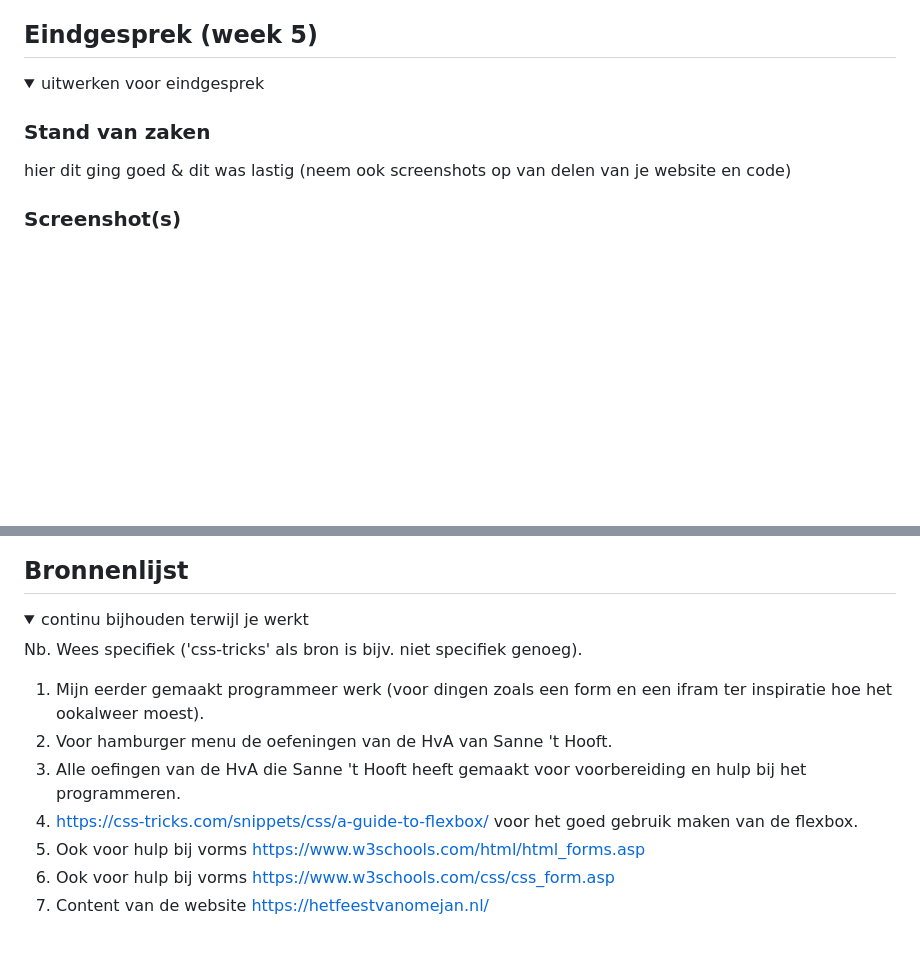
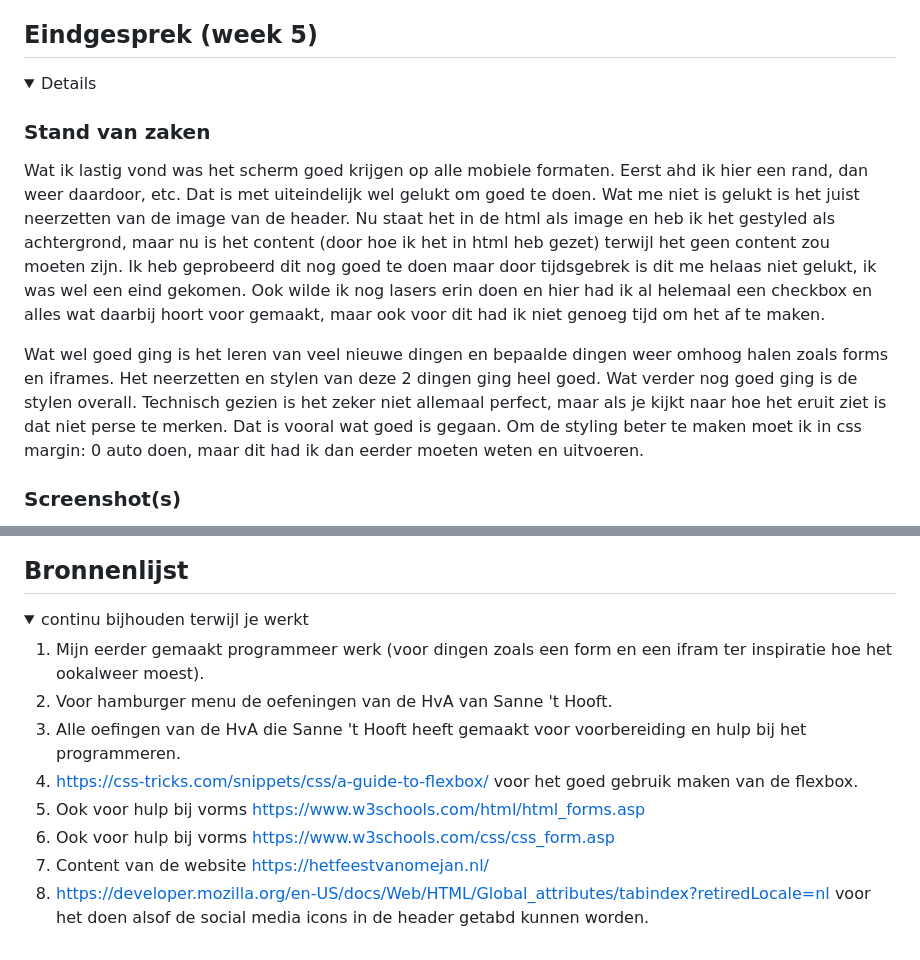
Before and after one commit to annickwlp/fedannick, a Markdown page: README.md, 2 parts joined by grey strips. Drawn GitHub-style; folded sections open; blank space fills up the shorter version.

```diff
--- a/README.md
+++ b/README.md
@@ -241,10 +241,14 @@ samen met je groepje opstellen
 ## Eindgesprek (week 5)
 
 <details>
-<summary>uitwerken voor eindgesprek</summary>
 
 ### Stand van zaken
-hier dit ging goed & dit was lastig (neem ook screenshots op van delen van je website en code)
+Wat ik lastig vond was het scherm goed krijgen op alle mobiele formaten. Eerst ahd ik hier een rand, dan weer daardoor, etc. Dat is met uiteindelijk wel gelukt om goed te doen.
+Wat me niet is gelukt is het juist neerzetten van de image van de header. Nu staat het in de html als image en heb ik het gestyled als achtergrond, maar nu is het content (door hoe ik het in html heb gezet) terwijl het geen content zou moeten zijn. Ik heb geprobeerd dit nog goed te doen maar door tijdsgebrek is dit me helaas niet gelukt, ik was wel een eind gekomen.
+Ook wilde ik nog lasers erin doen en hier had ik al helemaal een checkbox en alles wat daarbij hoort voor gemaakt, maar ook voor dit had ik niet genoeg tijd om het af te maken.
+
+Wat wel goed ging is het leren van veel nieuwe dingen en bepaalde dingen weer omhoog halen zoals forms en iframes. Het neerzetten en stylen van deze 2 dingen ging heel goed.
+Wat verder nog goed ging is de stylen overall. Technisch gezien is het zeker niet allemaal perfect, maar als je kijkt naar hoe het eruit ziet is dat niet perse te merken. Dat is vooral wat goed is gegaan. Om de styling beter te maken moet ik in css margin: 0 auto doen, maar dit had ik dan eerder moeten weten en uitvoeren.
 
 ### Screenshot(s)
 
@@ -261,8 +275,6 @@ hier screenshot(s) van je eindresultaat
 <details open>
 <summary>continu bijhouden terwijl je werkt</summary>
 
-Nb. Wees specifiek ('css-tricks' als bron is bijv. niet specifiek genoeg).
-
 1. Mijn eerder gemaakt programmeer werk (voor dingen zoals een form en een ifram ter inspiratie hoe het ookalweer moest).
 2. Voor hamburger menu de oefeningen van de HvA van Sanne 't Hooft.
 3. Alle oefingen van de HvA die Sanne 't Hooft heeft gemaakt voor voorbereiding en hulp bij het programmeren.
@@ -270,5 +282,6 @@ Nb. Wees specifiek ('css-tricks' als bron is bijv. niet specifiek genoeg).
 5. Ook voor hulp bij vorms https://www.w3schools.com/html/html_forms.asp
 6. Ook voor hulp bij vorms https://www.w3schools.com/css/css_form.asp
 7. Content van de website https://hetfeestvanomejan.nl/
+8. https://developer.mozilla.org/en-US/docs/Web/HTML/Global_attributes/tabindex?retiredLocale=nl voor het doen alsof de social media icons in de header getabd kunnen worden.
 
 </details>
```
Also changed, not shown: other parts of README.md (+11 -1 lines), images/contact1.2.png (added), images/contact2.2.png (added), 5 other files.
